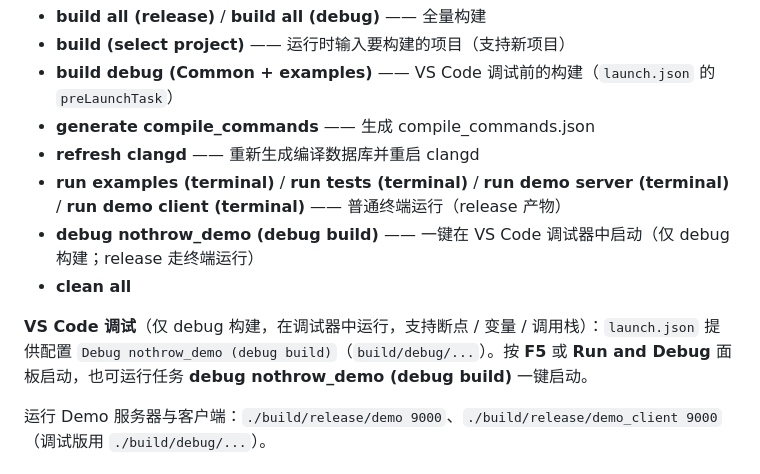
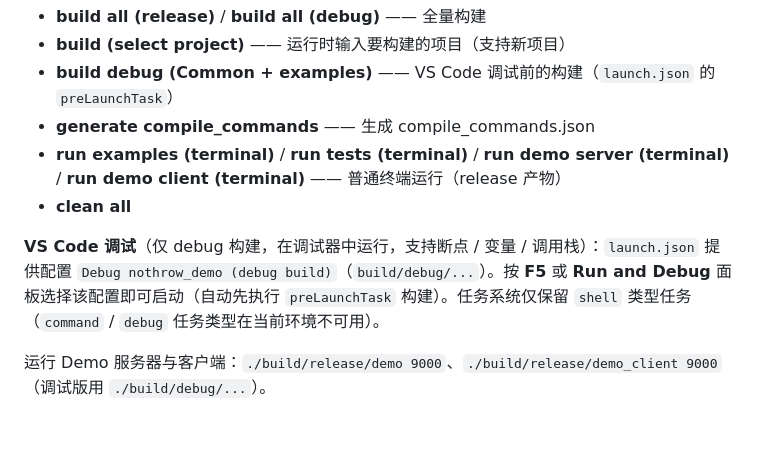
Before and after one commit to MYMarcoreus/COM-Framework, a Markdown page: README.md, the part around the change. GitHub-like rendering; blank space fills up the shorter version.

Commit message:
build: tasks 收敛为纯 shell 类型，调试统一走 launch.json
当前 VS Code 环境不识别 command / debug 任务类型（报
"不存在已注册的任务类型"），删除这两个非 shell 任务：
- debug nothrow_demo (debug build)（type: debug）
- refresh clangd（type: command）

调试改走标准方式：F5 / Run and Debug 面板选择 launch.json 的
Debug nothrow_demo (debug build)（preLaunchTask 自动构建）。
tasks.json 现全部为 type: shell，任何环境不再报任务类型错误。

```diff
--- a/README.md
+++ b/README.md
@@ -187,12 +187,10 @@ build/debug/       —— 调试产物（-O0）
 - **build (select project)** —— 运行时输入要构建的项目（支持新项目）
 - **build debug (Common + examples)** —— VS Code 调试前的构建（`launch.json` 的 `preLaunchTask`）
 - **generate compile_commands** —— 生成 compile_commands.json
-- **refresh clangd** —— 重新生成编译数据库并重启 clangd
 - **run examples (terminal)** / **run tests (terminal)** / **run demo server (terminal)** / **run demo client (terminal)** —— 普通终端运行（release 产物）
-- **debug nothrow_demo (debug build)** —— 一键在 VS Code 调试器中启动（仅 debug 构建；release 走终端运行）
 - **clean all**
 
-**VS Code 调试**（仅 debug 构建，在调试器中运行，支持断点 / 变量 / 调用栈）：`launch.json` 提供配置 `Debug nothrow_demo (debug build)`（`build/debug/...`）。按 **F5** 或 **Run and Debug** 面板启动，也可运行任务 **debug nothrow_demo (debug build)** 一键启动。
+**VS Code 调试**（仅 debug 构建，在调试器中运行，支持断点 / 变量 / 调用栈）：`launch.json` 提供配置 `Debug nothrow_demo (debug build)`（`build/debug/...`）。按 **F5** 或 **Run and Debug** 面板选择该配置即可启动（自动先执行 `preLaunchTask` 构建）。任务系统仅保留 `shell` 类型任务（`command` / `debug` 任务类型在当前环境不可用）。
 
 运行 Demo 服务器与客户端：`./build/release/demo 9000`、`./build/release/demo_client 9000`（调试版用 `./build/debug/...`）。
 
```
